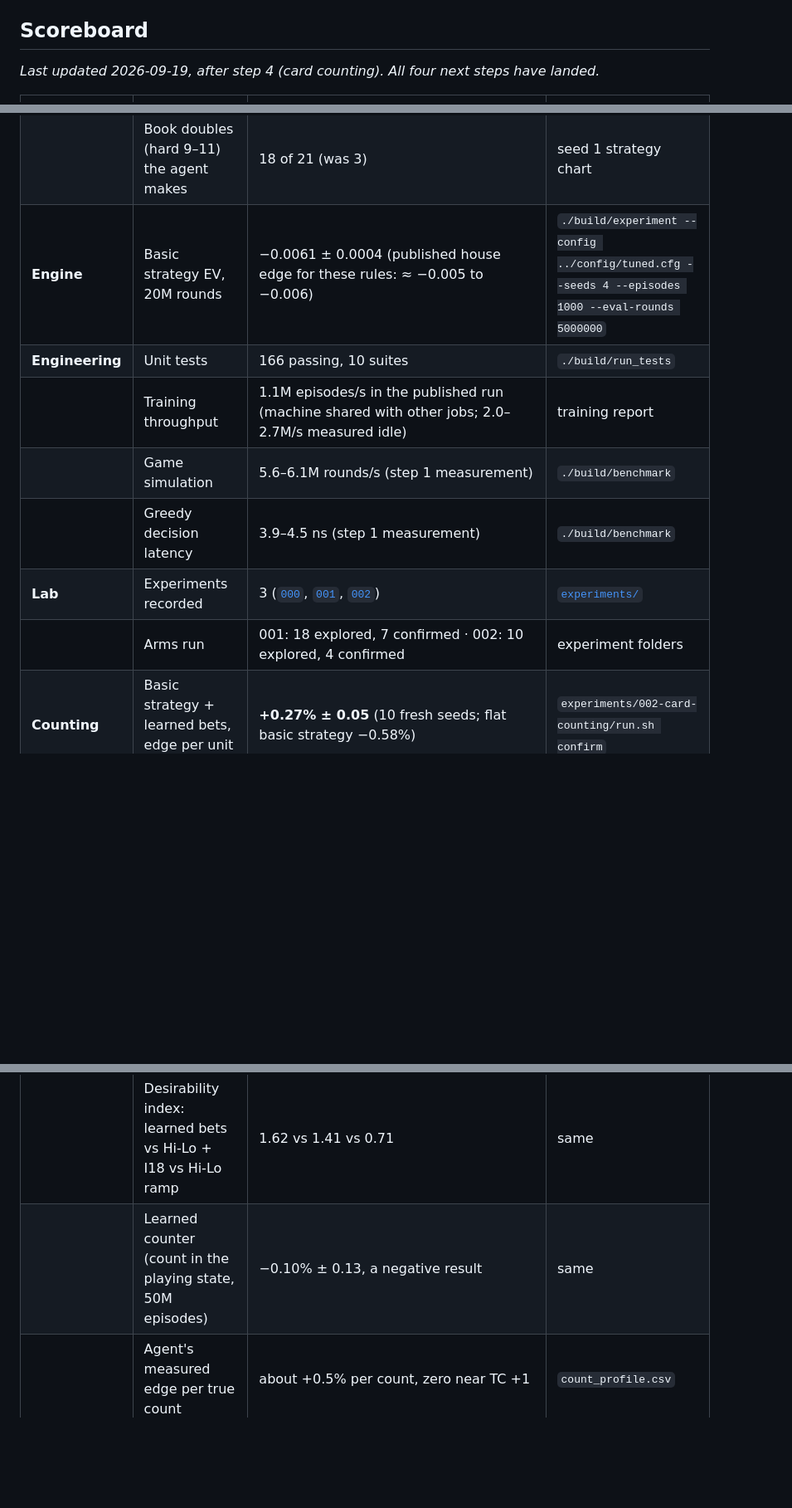
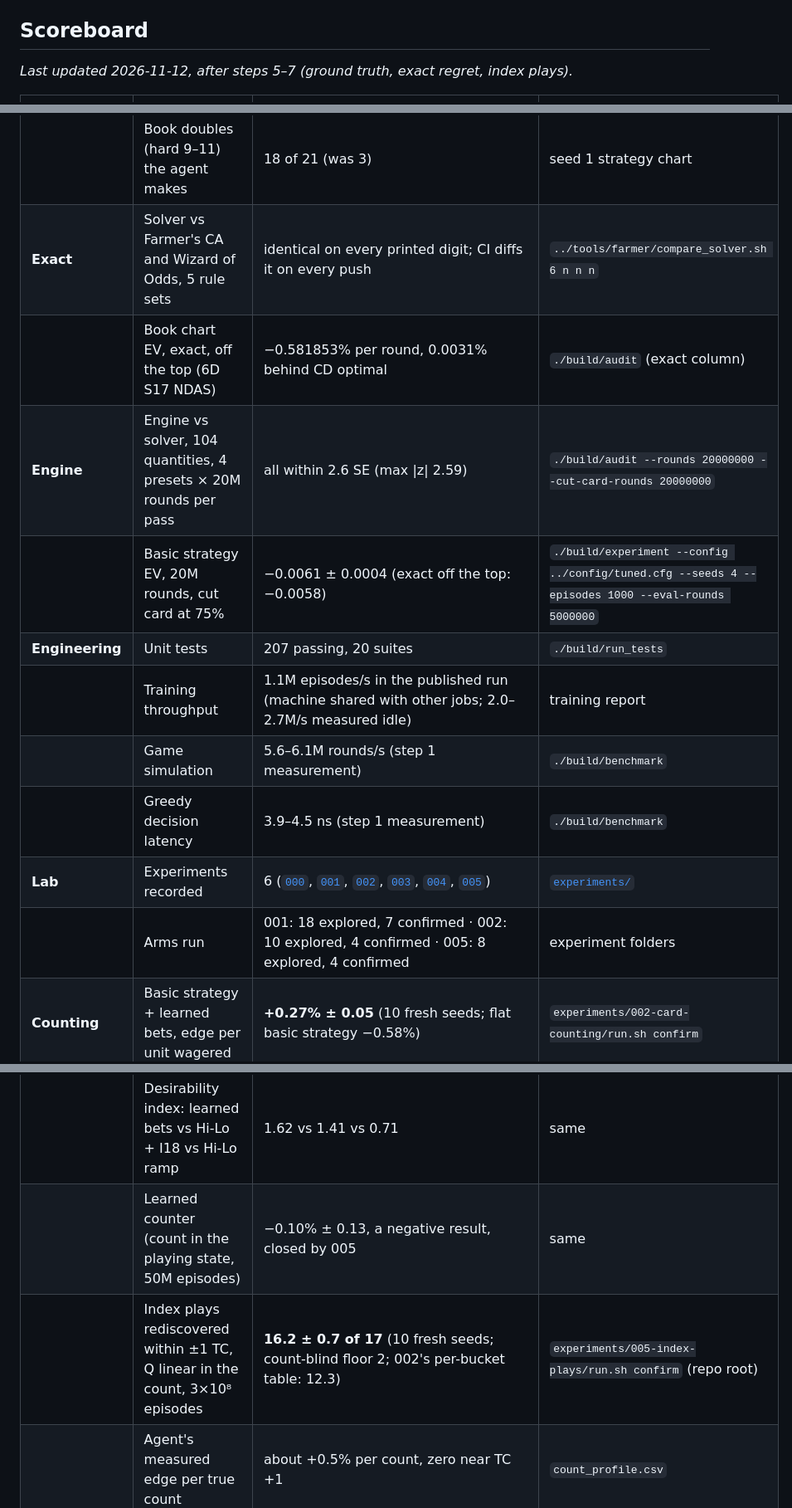
Before and after one commit to saintparish4/blackjack-ai, a Markdown page: docs/progress.md, 3 parts joined by grey strips. Shown at 83% size. GitHub-like rendering; blank space fills up the shorter version.

```diff
--- a/docs/progress.md
+++ b/docs/progress.md
@@ -6,7 +6,7 @@ through the same `Evaluator`, game engine and rules as the in-engine baselines.
 
 ## Scoreboard
 
-_Last updated 2026-09-19, after step 4 (card counting). All four next steps have landed._
+_Last updated 2026-11-12, after steps 5–7 (ground truth, exact regret, index plays)._
 
 | Area | Metric | Value | Reproduce with (from `core/`) |
 |------|--------|-------|-------------------------------|
@@ -20,18 +21,22 @@ _Last updated 2026-09-19, after step 4 (card counting). All four next steps have
 | | Agent EV, seeds 1–5 | −0.0076 ± 0.0024 (range −0.0098 to −0.0049) | same |
 | **Policy** | Accuracy: overall / two-card / multi-card / pairs | 94.9% / 92.9% / 97.8% / 92.0% | seed 1 |
 | | Book doubles (hard 9–11) the agent makes | 18 of 21 (was 3) | seed 1 strategy chart |
-| **Engine** | Basic strategy EV, 20M rounds | −0.0061 ± 0.0004 (published house edge for these rules: ≈ −0.005 to −0.006) | `./build/experiment --config ../config/tuned.cfg --seeds 4 --episodes 1000 --eval-rounds 5000000` |
-| **Engineering** | Unit tests | 166 passing, 10 suites | `./build/run_tests` |
+| **Exact** | Solver vs Farmer's CA and Wizard of Odds, 5 rule sets | identical on every printed digit; CI diffs it on every push | `../tools/farmer/compare_solver.sh 6 n n n` |
+| | Book chart EV, exact, off the top (6D S17 NDAS) | −0.581853% per round, 0.0031% behind CD optimal | `./build/audit` (exact column) |
+| **Engine** | Engine vs solver, 104 quantities, 4 presets × 20M rounds per pass | all within 2.6 SE (max \|z\| 2.59) | `./build/audit --rounds 20000000 --cut-card-rounds 20000000` |
+| | Basic strategy EV, 20M rounds, cut card at 75% | −0.0061 ± 0.0004 (exact off the top: −0.0058) | `./build/experiment --config ../config/tuned.cfg --seeds 4 --episodes 1000 --eval-rounds 5000000` |
+| **Engineering** | Unit tests | 207 passing, 20 suites | `./build/run_tests` |
 | | Training throughput | 1.1M episodes/s in the published run (machine shared with other jobs; 2.0–2.7M/s measured idle) | training report |
 | | Game simulation | 5.6–6.1M rounds/s (step 1 measurement) | `./build/benchmark` |
 | | Greedy decision latency | 3.9–4.5 ns (step 1 measurement) | `./build/benchmark` |
-| **Lab** | Experiments recorded | 3 ([`000`](../experiments/000-tuned-baseline/), [`001`](../experiments/001-double-down/), [`002`](../experiments/002-card-counting/)) | [`experiments/`](../experiments/) |
-| | Arms run | 001: 18 explored, 7 confirmed · 002: 10 explored, 4 confirmed | experiment folders |
+| **Lab** | Experiments recorded | 6 ([`000`](../experiments/000-tuned-baseline/), [`001`](../experiments/001-double-down/), [`002`](../experiments/002-card-counting/), [`003`](../experiments/003-ground-truth/), [`004`](../experiments/004-regret/), [`005`](../experiments/005-index-plays/)) | [`experiments/`](../experiments/) |
+| | Arms run | 001: 18 explored, 7 confirmed · 002: 10 explored, 4 confirmed · 005: 8 explored, 4 confirmed | experiment folders |
 | **Counting** | Basic strategy + learned bets, edge per unit wagered | **+0.27% ± 0.05** (10 fresh seeds; flat basic strategy −0.58%) | `experiments/002-card-counting/run.sh confirm` |
 | | Textbook Hi-Lo ramp / Hi-Lo + Illustrious 18 (same shoes) | +0.11% ± 0.04 / +0.22% ± 0.03 | same |
 | | Units won per 100 rounds: learned bets vs Hi-Lo + I18 | +0.74 ± 0.14 vs +0.32 ± 0.04 | same |
 | | Desirability index: learned bets vs Hi-Lo + I18 vs Hi-Lo ramp | 1.62 vs 1.41 vs 0.71 | same |
-| | Learned counter (count in the playing state, 50M episodes) | −0.10% ± 0.13, a negative result | same |
+| | Learned counter (count in the playing state, 50M episodes) | −0.10% ± 0.13, a negative result, closed by 005 | same |
+| | Index plays rediscovered within ±1 TC, Q linear in the count, 3×10⁸ episodes | **16.2 ± 0.7 of 17** (10 fresh seeds; count-blind floor 2; 002's per-bucket table: 12.3) | `experiments/005-index-plays/run.sh confirm` (repo root) |
 | | Agent's measured edge per true count | about +0.5% per count, zero near TC +1 | `count_profile.csv` |
 | **Product** | Browser demo | built and tested; goes live at https://saintparish4.github.io/blackjack-ai/ once pushed with Pages enabled | `web/build.sh`, then `python3 -m http.server -d web` |
 | | Demo payload | 261 KB wasm + 102 KB JS + 43 KB model | `web/build.sh` |
```
Also changed, not shown: other parts of docs/progress.md (+54 -2 lines).
